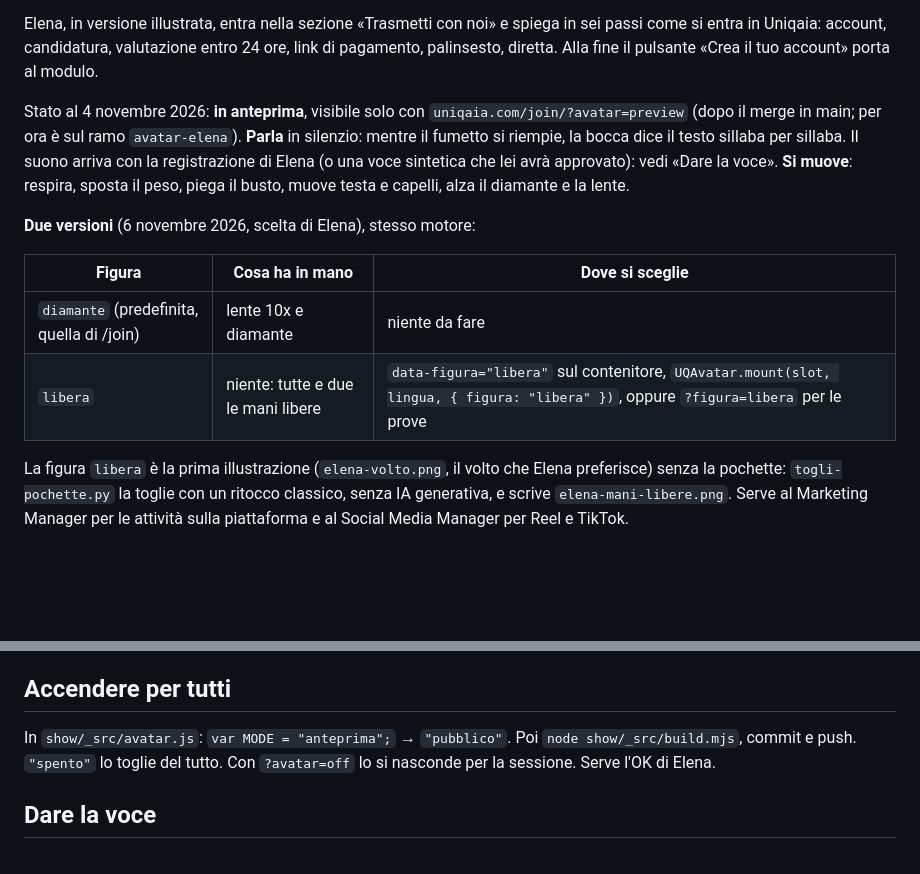
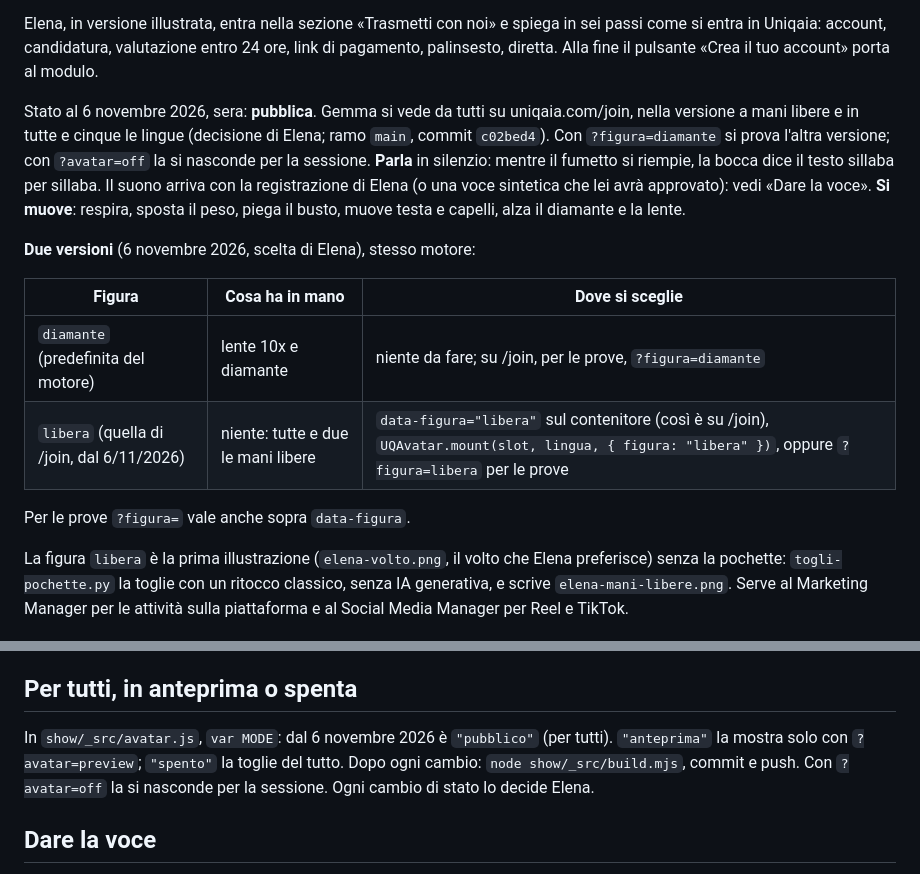
Before and after one commit to uglammy-cpu/gemologist-live, a Markdown page: ops/avatar/LEGGIMI.md, 2 parts joined by grey strips. Drawn GitHub-style; blank space fills up the shorter version.

Commit message:
Avatar: LEGGIMI aggiornato, Gemma pubblica su /join
Co-Authored-By: Claude Opus 5.5 <noreply@anthropic.com>
Claude-Session: https://claude.ai/code/session_01Pe1JK426pCFNA96YWCLxhS

```diff
--- a/ops/avatar/LEGGIMI.md
+++ b/ops/avatar/LEGGIMI.md
@@ -6,7 +6,7 @@
 
 Elena, in versione illustrata, entra nella sezione «Trasmetti con noi» e spiega in sei passi come si entra in Uniqaia: account, candidatura, valutazione entro 24 ore, link di pagamento, palinsesto, diretta. Alla fine il pulsante «Crea il tuo account» porta al modulo.
 
-Stato al 4 novembre 2026: **in anteprima**, visibile solo con `uniqaia.com/join/?avatar=preview` (dopo il merge in main; per ora è sul ramo `avatar-elena`).
+Stato al 6 novembre 2026, sera: **pubblica**. Gemma si vede da tutti su uniqaia.com/join, nella versione a mani libere e in tutte e cinque le lingue (decisione di Elena; ramo `main`, commit `c02bed4`). Con `?figura=diamante` si prova l'altra versione; con `?avatar=off` la si nasconde per la sessione.
 **Parla** in silenzio: mentre il fumetto si riempie, la bocca dice il testo sillaba per sillaba. Il suono arriva con la registrazione di Elena (o una voce sintetica che lei avrà approvato): vedi «Dare la voce».
 **Si muove**: respira, sposta il peso, piega il busto, muove testa e capelli, alza il diamante e la lente.
 
@@ -14,8 +14,10 @@ Stato al 4 novembre 2026: **in anteprima**, visibile solo con `uniqaia.com/join/
 
 | Figura | Cosa ha in mano | Dove si sceglie |
 | --- | --- | --- |
-| `diamante` (predefinita, quella di /join) | lente 10x e diamante | niente da fare |
-| `libera` | niente: tutte e due le mani libere | `data-figura="libera"` sul contenitore, `UQAvatar.mount(slot, lingua, { figura: "libera" })`, oppure `?figura=libera` per le prove |
+| `diamante` (predefinita del motore) | lente 10x e diamante | niente da fare; su /join, per le prove, `?figura=diamante` |
+| `libera` (quella di /join, dal 6/11/2026) | niente: tutte e due le mani libere | `data-figura="libera"` sul contenitore (così è su /join), `UQAvatar.mount(slot, lingua, { figura: "libera" })`, oppure `?figura=libera` per le prove |
+
+Per le prove `?figura=` vale anche sopra `data-figura`.
 
 La figura `libera` è la prima illustrazione (`elena-volto.png`, il volto che Elena preferisce) senza la pochette: `togli-pochette.py` la toglie con un ritocco classico, senza IA generativa, e scrive `elena-mani-libere.png`. Serve al Marketing Manager per le attività sulla piattaforma e al Social Media Manager per Reel e TikTok.
 
@@ -95,9 +97,9 @@ la testa (con la parte alta dei capelli), le punte dei capelli, l'avambraccio co
 - Arabo: la nicchia passa a destra, frecce e punti si specchiano, si sporge verso il fumetto a sinistra; la figura non si specchia.
 - Passa da solo al passo successivo; si mette in pausa con il pulsante o tenendo il mouse sul fumetto. Il lettore di schermo legge ogni passo intero.
 
-## Accendere per tutti
+## Per tutti, in anteprima o spenta
 
-In `show/_src/avatar.js`: `var MODE = "anteprima";` → `"pubblico"`. Poi `node show/_src/build.mjs`, commit e push. `"spento"` lo toglie del tutto. Con `?avatar=off` lo si nasconde per la sessione. Serve l'OK di Elena.
+In `show/_src/avatar.js`, `var MODE`: dal 6 novembre 2026 è `"pubblico"` (per tutti). `"anteprima"` la mostra solo con `?avatar=preview`; `"spento"` la toglie del tutto. Dopo ogni cambio: `node show/_src/build.mjs`, commit e push. Con `?avatar=off` la si nasconde per la sessione. Ogni cambio di stato lo decide Elena.
 
 ## Dare la voce
 
```
